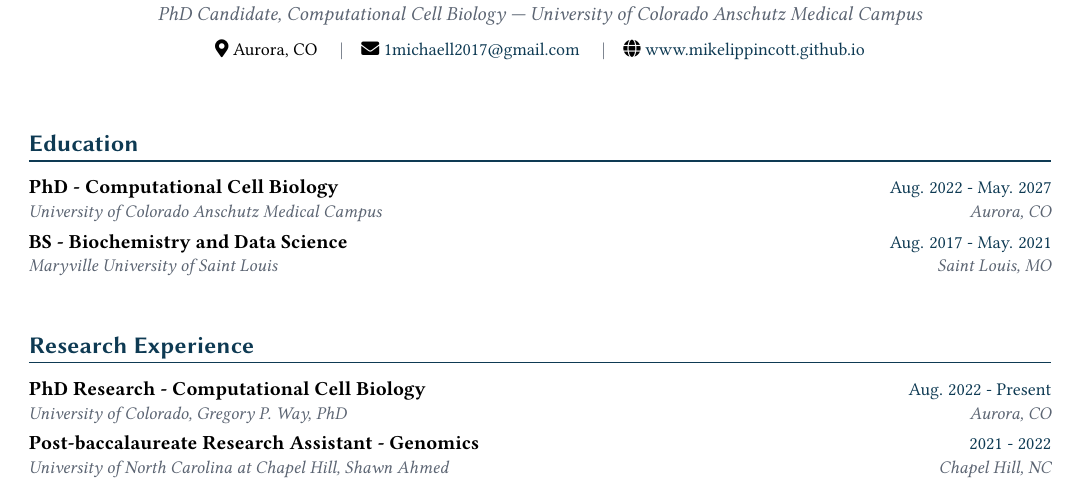
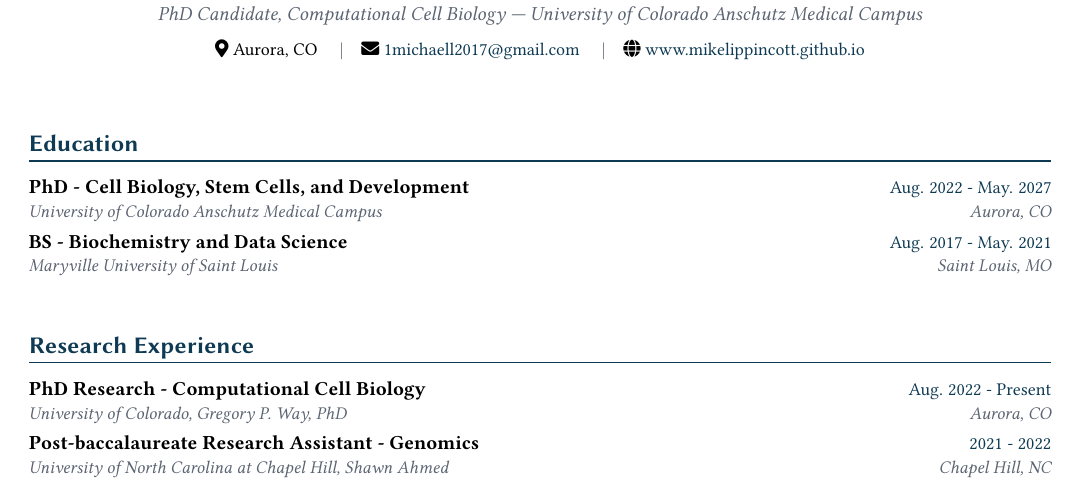
Before and after one commit to MikeLippincott/MikeLippincott, a LaTeX CV (CV_assemble/cv.tex): part of page 1 of 3, cut so that both start at the same text. Compiled offline with pdfLaTeX.

Commit message:
update the cv

```diff
--- a/CV_assemble/cv.tex
+++ b/CV_assemble/cv.tex
@@ -111,7 +111,7 @@
 \section{Education}
   \resumeSubHeadingListStart
     \resumeSubheading
-      {PhD - Computational Cell Biology}{Aug. 2022 - May. 2027}
+      {PhD - Cell Biology, Stem Cells, and Development}{Aug. 2022 - May. 2027}
       {University of Colorado Anschutz Medical Campus}{Aurora, CO}
     \resumeSubheading
       {BS - Biochemistry and Data Science}{Aug. 2017 - May. 2021}
```
Also changed, not shown: CV_assemble/cv_profile.toml (+1 -1 lines).
